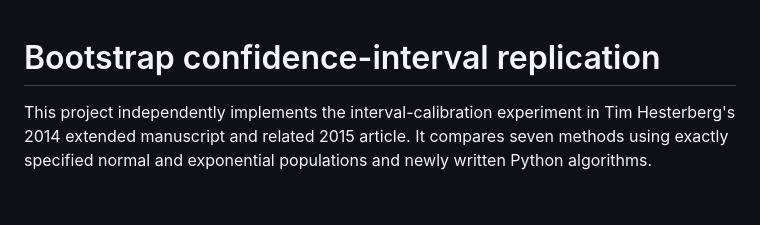
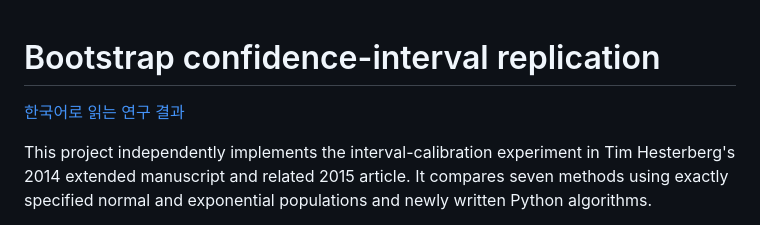
Before and after one commit to qorud02/bootstrap-ci-replication, a Markdown page: README.md, the part around the change. GitHub-like rendering; blank space fills up the shorter version.

```diff
--- a/README.md
+++ b/README.md
@@ -1,4 +1,6 @@
 # Bootstrap confidence-interval replication
+
+[한국어로 읽는 연구 결과](PLAIN_LANGUAGE_KO.md)
 
 This project independently implements the interval-calibration experiment
 in Tim Hesterberg's 2014 extended manuscript and related 2015 article. It
```
Also changed, not shown: PLAIN_LANGUAGE_KO.md (added, +17 -0 lines).
